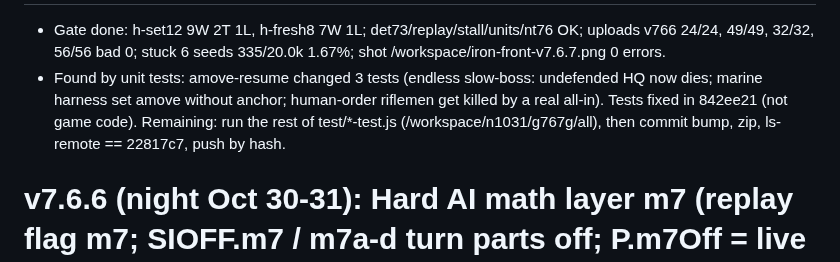
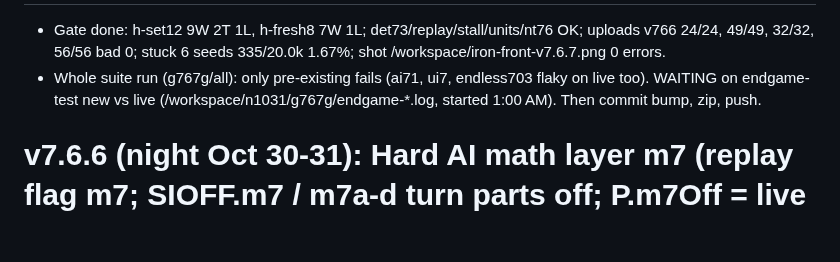
Before and after one commit to IronForgeCreateGM/iron-front, a Markdown page: NEXT-SESSION.md, the part around one of its changes. Rendered like a GitHub page; blank space fills up the shorter version.

Commit message:
resume note

```diff
--- a/NEXT-SESSION.md
+++ b/NEXT-SESSION.md
@@ -2,5 +2,5 @@
 - Gate done: h-set12 9W 2T 1L, h-fresh8 7W 1L; det73/replay/stall/units/nt76 OK; uploads v766 24/24, 49/49, 32/32, 56/56 bad 0; stuck 6 seeds 335/20.0k 1.67%; shot /workspace/iron-front-v7.6.7.png 0 errors.
-- Found by unit tests: amove-resume changed 3 tests (endless slow-boss: undefended HQ now dies; marine harness set amove without anchor; human-order riflemen get killed by a real all-in). Tests fixed in 842ee21 (not game code). Remaining: run the rest of test/*-test.js (/workspace/n1031/g767g/all), then commit bump, zip, ls-remote == 22817c7, push by hash.
+- Whole suite run (g767g/all): only pre-existing fails (ai71, ui7, endless703 flaky on live too). WAITING on endgame-test new vs live (/workspace/n1031/g767g/endgame-*.log, started 1:00 AM). Then commit bump, zip, push.
 
 # v7.6.6 (night Oct 30-31): Hard AI math layer m7 (replay flag m7; SIOFF.m7 / m7a-d turn parts off; P.m7Off = live v7.6.5 brain)
 - Code: js/ai.js m7On/field7/step7/tgt7/move7/lan7/spend7/mis7. Test harness: node test/m7-vs.js map seed facA facB swap maxMin [startA startB] (NEW = slot0, or slot1 when swap=1).
```
Also changed, not shown: other parts of NEXT-SESSION.md (+1 -1 lines).
